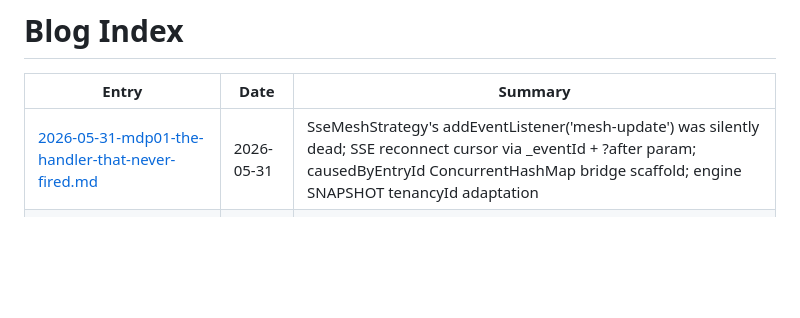
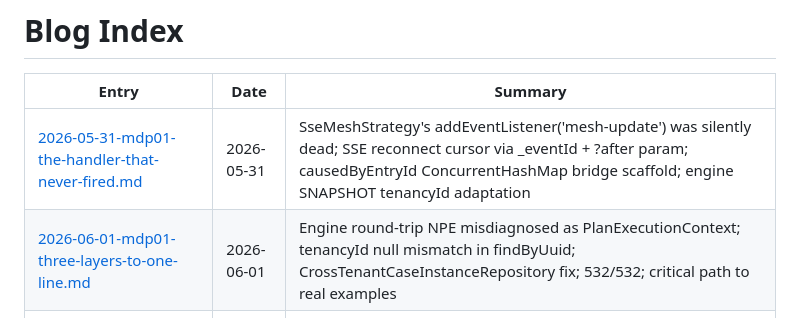
Before and after one commit to mdproctor/wsp-casehub-claudony, a Markdown page: blog/INDEX.md, the part around the change. Rendered like a GitHub page; blank space fills up the shorter version.

Commit message:
docs: add project blog entry 2026-06-01-three-layers-to-one-line

```diff
--- a/blog/INDEX.md
+++ b/blog/INDEX.md
@@ -3,6 +3,7 @@
 | Entry | Date | Summary |
 |---|---|---|
 | [2026-05-31-mdp01-the-handler-that-never-fired.md](2026-05-31-mdp01-the-handler-that-never-fired.md) | 2026-05-31 | SseMeshStrategy's addEventListener('mesh-update') was silently dead; SSE reconnect cursor via _eventId + ?after param; causedByEntryId ConcurrentHashMap bridge scaffold; engine SNAPSHOT tenancyId adaptation |
+| [2026-06-01-mdp01-three-layers-to-one-line.md](2026-06-01-mdp01-three-layers-to-one-line.md) | 2026-06-01 | Engine round-trip NPE misdiagnosed as PlanExecutionContext; tenancyId null mismatch in findByUuid; CrossTenantCaseInstanceRepository fix; 532/532; critical path to real examples |
 | [2026-05-30-mdp01-when-the-browser-is-on-the-other-node.md](2026-05-30-mdp01-when-the-browser-is-on-the-other-node.md) | 2026-05-30 | Fleet CLUSTER MessageObserver: tick-only relay to peers, shared PG requirement, loop invariant. Build stabilisation: Set.of NPE, AbstractMethodError from SNAPSHOT skew, tmux Await.until fix |
 | [2026-05-22-mdp01-what-the-sse-stream-was-hiding.md](2026-05-22-mdp01-what-the-sse-stream-was-hiding.md) | 2026-05-22 | RESTEasy double-frame SSE bug that looked like a working stream; ConcurrentHashMap.remove() TOCTOU via equals(); Commitment tracking wired for COMMAND messages |
 | [2026-05-21-mdp01-when-the-rule-is-right-but.md](2026-05-21-mdp01-when-the-rule-is-right-but.md) | 2026-05-21 | Replacing ReactiveQhorusMcpTools with QhorusDashboardService — the rule that correctly diagnosed the problem but prescribed the wrong fix, and two CDI gotchas caught in review |
```
Also changed, not shown: blog/2026-06-01-mdp01-three-layers-to-one-line.md (added, +40 -0 lines).
